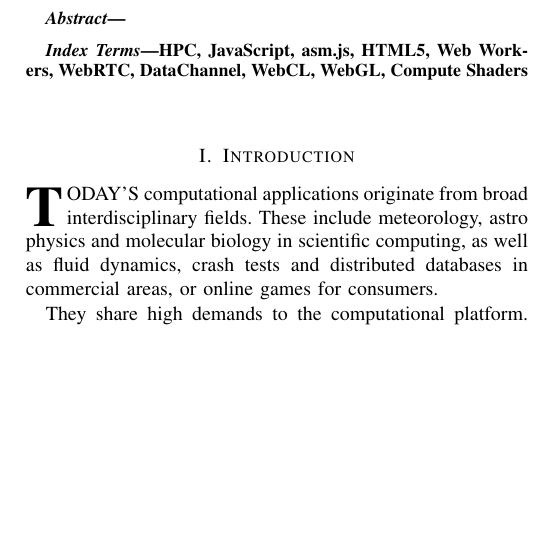
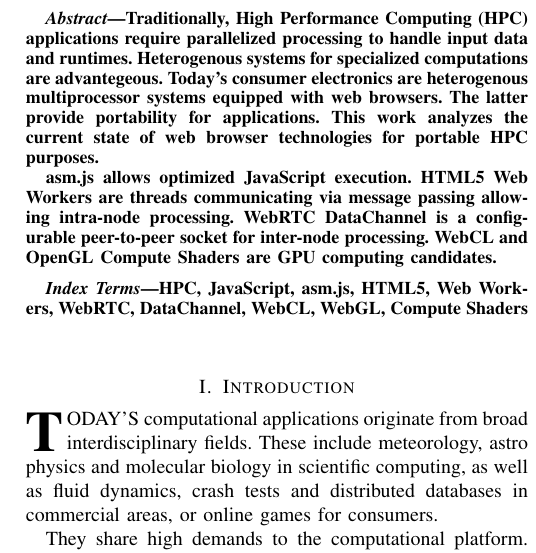
Before and after one commit to hlohse/ziti_hd_ce_seminar_14, a LaTeX paper (paper/paper.tex, which reads paper/chapters/header.tex): part of one column of page 1 of 4, cut at the place of the change, the shorter picture padded with empty space. Compiled offline with pdfLaTeX.

Commit message:
Abstract draft

```diff
--- a/paper/chapters/header.tex
+++ b/paper/chapters/header.tex
@@ -8,7 +8,9 @@
 
 
 \begin{abstract}
+Traditionally, High Performance Computing (HPC) applications require parallelized processing to handle input data and runtimes. Heterogenous systems for specialized computations are advantegeous. Today's consumer electronics are heterogenous multiprocessor systems equipped with web browsers. The latter provide portability for applications. This work analyzes the current state of web browser technologies for portable HPC purposes.
 
+asm.js allows optimized JavaScript execution. HTML5 Web Workers are threads communicating via message passing allowing intra-node processing. WebRTC DataChannel is a configurable peer-to-peer socket for inter-node processing. WebCL and OpenGL Compute Shaders are GPU computing candidates.
 \end{abstract}
 
 \begin{IEEEkeywords}
```
Also changed, not shown: paper/paper.pdf, 3 other files.
